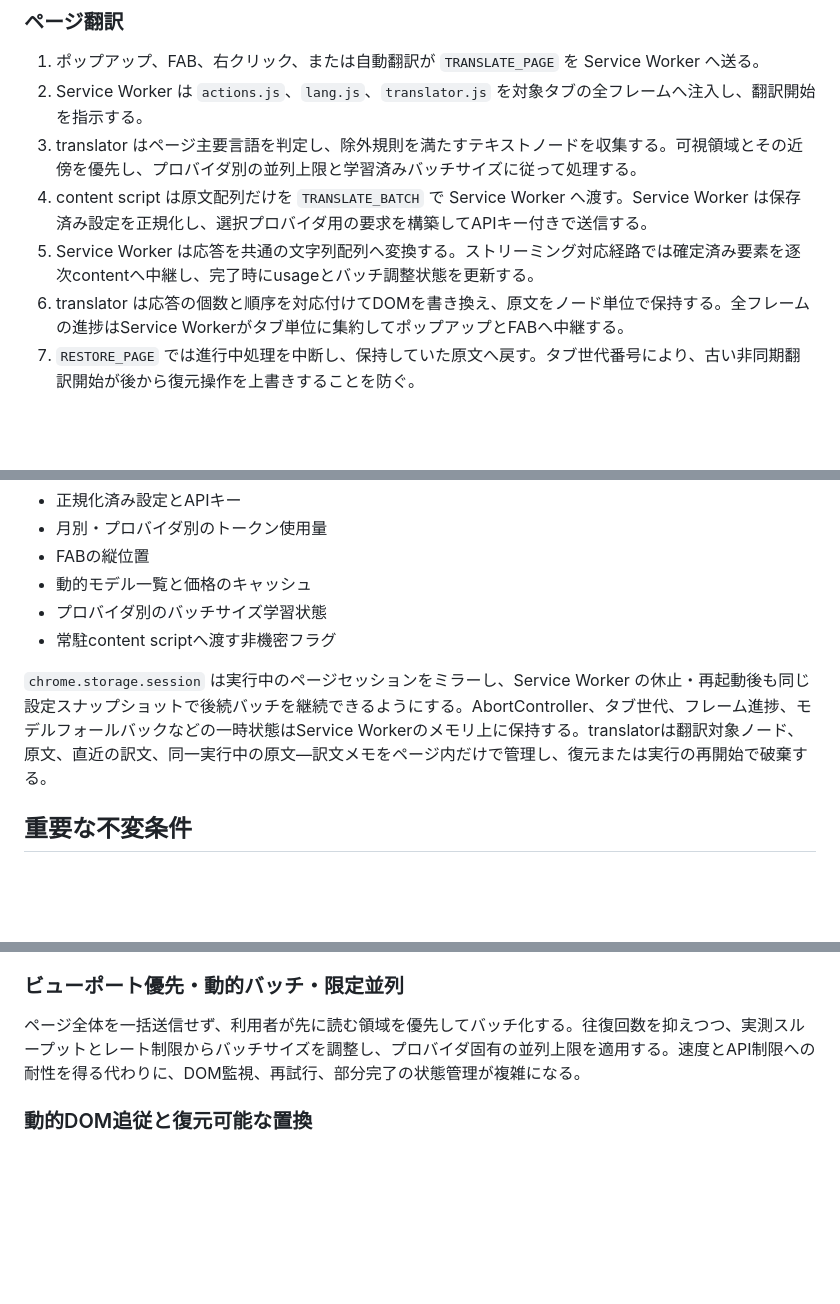
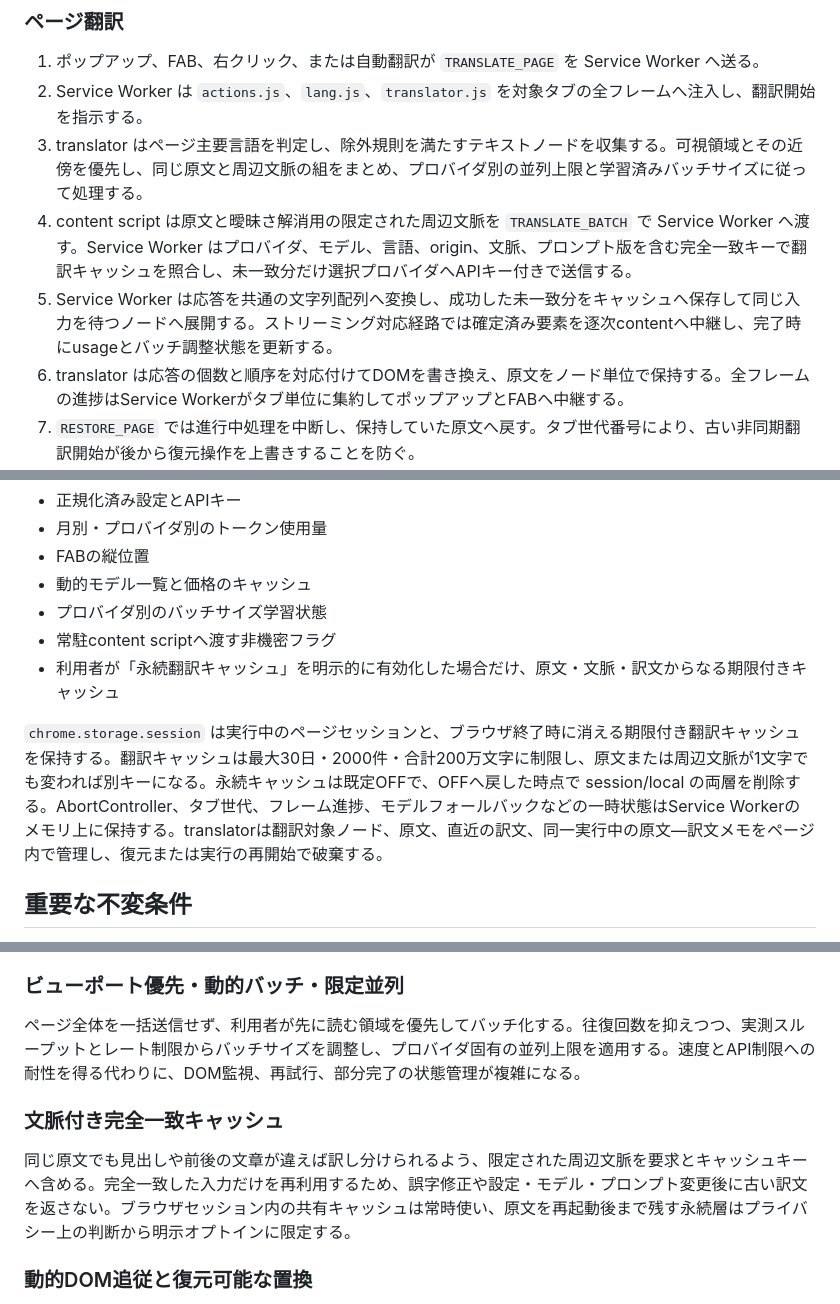
Before and after one commit to 1llum1n4t1s/ReplaceTranslator, a Markdown page: DESIGN.md, 3 parts joined by grey strips. Drawn GitHub-style; blank space fills up the shorter version.

Commit message:
リポジトリ文書を保守する

```diff
--- a/DESIGN.md
+++ b/DESIGN.md
@@ -38,9 +38,9 @@ ReplaceTranslator は、利用者が選んだクラウド LLM または無料 NM
 
 1. ポップアップ、FAB、右クリック、または自動翻訳が `TRANSLATE_PAGE` を Service Worker へ送る。
 2. Service Worker は `actions.js`、`lang.js`、`translator.js` を対象タブの全フレームへ注入し、翻訳開始を指示する。
-3. translator はページ主要言語を判定し、除外規則を満たすテキストノードを収集する。可視領域とその近傍を優先し、プロバイダ別の並列上限と学習済みバッチサイズに従って処理する。
-4. content script は原文配列だけを `TRANSLATE_BATCH` で Service Worker へ渡す。Service Worker は保存済み設定を正規化し、選択プロバイダ用の要求を構築してAPIキー付きで送信する。
-5. Service Worker は応答を共通の文字列配列へ変換する。ストリーミング対応経路では確定済み要素を逐次contentへ中継し、完了時にusageとバッチ調整状態を更新する。
+3. translator はページ主要言語を判定し、除外規則を満たすテキストノードを収集する。可視領域とその近傍を優先し、同じ原文と周辺文脈の組をまとめ、プロバイダ別の並列上限と学習済みバッチサイズに従って処理する。
+4. content script は原文と曖昧さ解消用の限定された周辺文脈を `TRANSLATE_BATCH` で Service Worker へ渡す。Service Worker はプロバイダ、モデル、言語、origin、文脈、プロンプト版を含む完全一致キーで翻訳キャッシュを照合し、未一致分だけ選択プロバイダへAPIキー付きで送信する。
+5. Service Worker は応答を共通の文字列配列へ変換し、成功した未一致分をキャッシュへ保存して同じ入力を待つノードへ展開する。ストリーミング対応経路では確定済み要素を逐次contentへ中継し、完了時にusageとバッチ調整状態を更新する。
 6. translator は応答の個数と順序を対応付けてDOMを書き換え、原文をノード単位で保持する。全フレームの進捗はService Workerがタブ単位に集約してポップアップとFABへ中継する。
 7. `RESTORE_PAGE` では進行中処理を中断し、保持していた原文へ戻す。タブ世代番号により、古い非同期翻訳開始が後から復元操作を上書きすることを防ぐ。
 
@@ -60,8 +60,9 @@ ReplaceTranslator は、利用者が選んだクラウド LLM または無料 NM
 - 動的モデル一覧と価格のキャッシュ
 - プロバイダ別のバッチサイズ学習状態
 - 常駐content scriptへ渡す非機密フラグ
+- 利用者が「永続翻訳キャッシュ」を明示的に有効化した場合だけ、原文・文脈・訳文からなる期限付きキャッシュ
 
-`chrome.storage.session` は実行中のページセッションをミラーし、Service Worker の休止・再起動後も同じ設定スナップショットで後続バッチを継続できるようにする。AbortController、タブ世代、フレーム進捗、モデルフォールバックなどの一時状態はService Workerのメモリ上に保持する。translatorは翻訳対象ノード、原文、直近の訳文、同一実行中の原文―訳文メモをページ内だけで管理し、復元または実行の再開始で破棄する。
+`chrome.storage.session` は実行中のページセッションと、ブラウザ終了時に消える期限付き翻訳キャッシュを保持する。翻訳キャッシュは最大30日・2000件・合計200万文字に制限し、原文または周辺文脈が1文字でも変われば別キーになる。永続キャッシュは既定OFFで、OFFへ戻した時点で session/local の両層を削除する。AbortController、タブ世代、フレーム進捗、モデルフォールバックなどの一時状態はService Workerのメモリ上に保持する。translatorは翻訳対象ノード、原文、直近の訳文、同一実行中の原文―訳文メモをページ内で管理し、復元または実行の再開始で破棄する。
 
 ## 重要な不変条件
 
@@ -91,6 +92,10 @@ ReplaceTranslator は、利用者が選んだクラウド LLM または無料 NM
 
 ページ全体を一括送信せず、利用者が先に読む領域を優先してバッチ化する。往復回数を抑えつつ、実測スループットとレート制限からバッチサイズを調整し、プロバイダ固有の並列上限を適用する。速度とAPI制限への耐性を得る代わりに、DOM監視、再試行、部分完了の状態管理が複雑になる。
 
+### 文脈付き完全一致キャッシュ
+
+同じ原文でも見出しや前後の文章が違えば訳し分けられるよう、限定された周辺文脈を要求とキャッシュキーへ含める。完全一致した入力だけを再利用するため、誤字修正や設定・モデル・プロンプト変更後に古い訳文を返さない。ブラウザセッション内の共有キャッシュは常時使い、原文を再起動後まで残す永続層はプライバシー上の判断から明示オプトインに限定する。
+
 ### 動的DOM追従と復元可能な置換
 
 MutationObserver、IntersectionObserver、ResizeObserverと遅延再走査を組み合わせ、SPA、無限スクロール、open Shadow DOM、遅延描画を追跡する。原文と拡張機能が書いた訳文を区別し、仮想DOMによる書き戻しと実際の文言更新を別処理にする。closed Shadow DOMと小さなiframeは対象外という境界を持つ。
```
